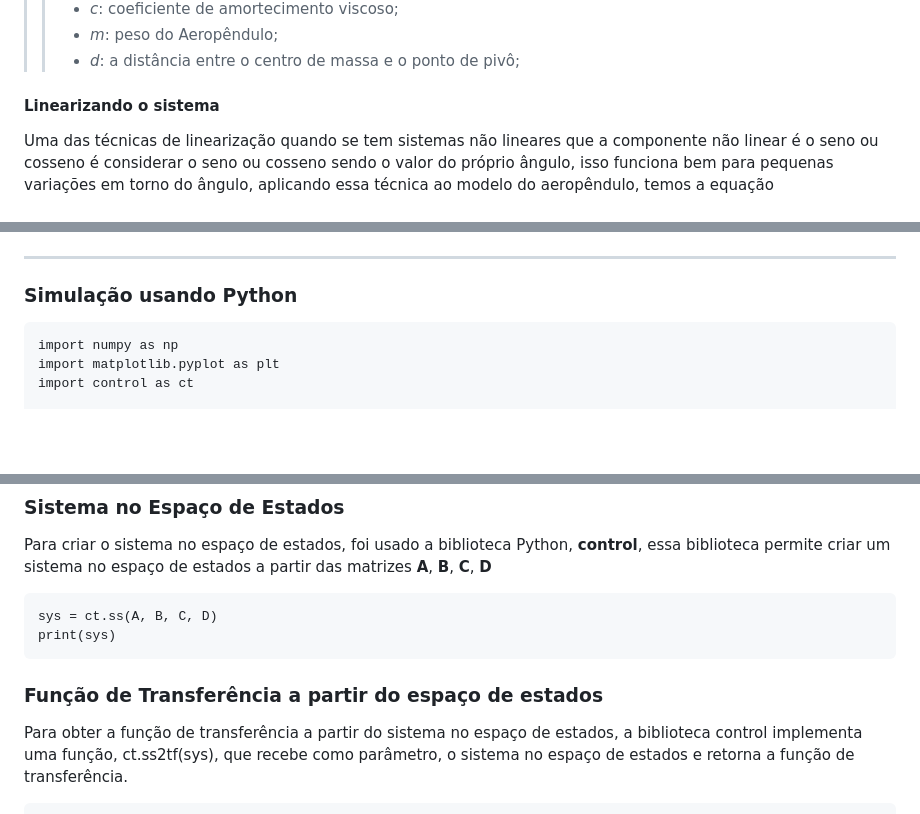
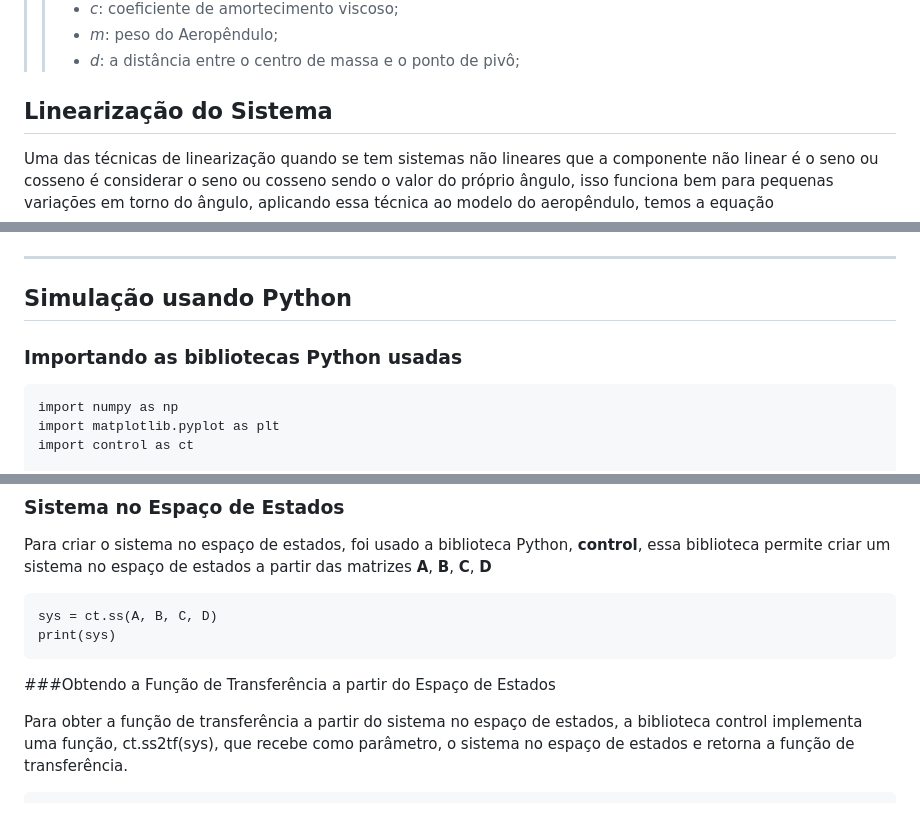
Before and after one commit to raphateixeira/LabVirtual, a Markdown page: simulacao_modelagem_aeropendulo/README.md, 3 parts joined by grey strips. Drawn GitHub-style; blank space fills up the shorter version.

````diff
--- a/simulacao_modelagem_aeropendulo/README.md
+++ b/simulacao_modelagem_aeropendulo/README.md
@@ -30,7 +30,7 @@ Onde:
 >> + *d*: a distância entre o centro de massa e o ponto de pivô;
 
 
-#### Linearizando o sistema
+## Linearização do Sistema
 
 Uma das técnicas de linearização quando se tem sistemas não lineares que a componente não linear é o seno ou cosseno é  considerar o seno ou cosseno sendo o valor do próprio ângulo, isso funciona bem para pequenas variações em torno do ângulo, aplicando essa técnica ao modelo do aeropêndulo, temos a equação $$(2)$$.
 
@@ -136,8 +136,9 @@ $$
 
 ---
 
-### Simulação usando Python
+## Simulação usando Python
 
+### Importando as bibliotecas Python usadas
 
 ```
 import numpy as np
@@ -179,7 +180,7 @@ sys = ct.ss(A, B, C, D)
 print(sys)
 ```
 
-### Função de Transferência a partir do espaço de estados
+###Obtendo a Função de Transferência a partir do Espaço de Estados
 
 Para obter a função de transferência a partir do sistema no espaço de estados, a biblioteca control implementa uma função, ct.ss2tf(sys), que recebe como parâmetro, o sistema no espaço de estados e retorna a função de transferência.
 
````
Also changed, not shown: other parts of simulacao_modelagem_aeropendulo/README.md (+16 -3 lines).
